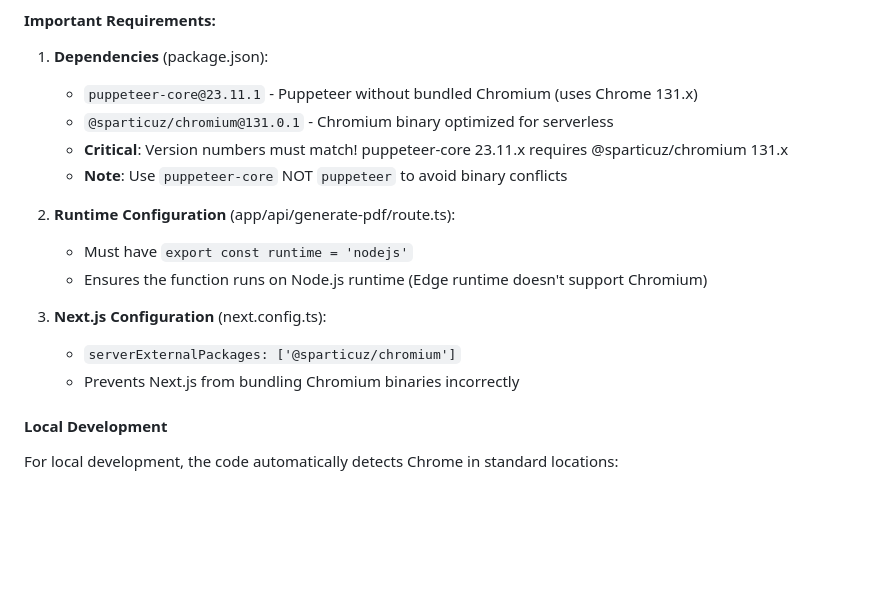
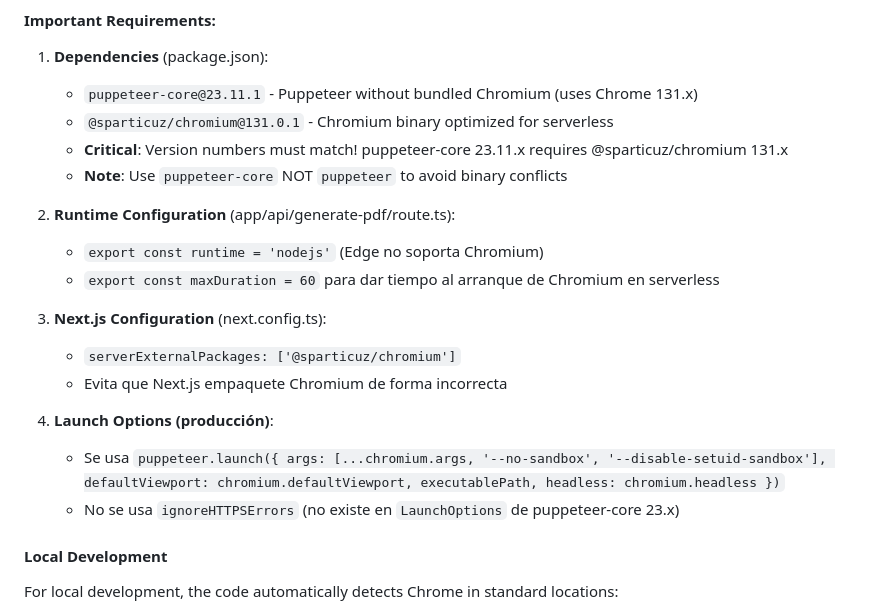
Before and after one commit to arcana-coders/cotiza-webapp-llm, a Markdown page: VERCEL_DEPLOYMENT.md, the part around the change. Rendered like a GitHub page; blank space fills up the shorter version.

Commit message:
Update PDF deployment docs

```diff
--- a/VERCEL_DEPLOYMENT.md
+++ b/VERCEL_DEPLOYMENT.md
@@ -57,12 +57,16 @@ The app uses **puppeteer-core** with **@sparticuz/chromium** for PDF generation
    - **Note**: Use `puppeteer-core` NOT `puppeteer` to avoid binary conflicts
 
 2. **Runtime Configuration** (app/api/generate-pdf/route.ts):
-   - Must have `export const runtime = 'nodejs'`
-   - Ensures the function runs on Node.js runtime (Edge runtime doesn't support Chromium)
+   - `export const runtime = 'nodejs'` (Edge no soporta Chromium)
+   - `export const maxDuration = 60` para dar tiempo al arranque de Chromium en serverless
 
 3. **Next.js Configuration** (next.config.ts):
    - `serverExternalPackages: ['@sparticuz/chromium']`
-   - Prevents Next.js from bundling Chromium binaries incorrectly
+   - Evita que Next.js empaquete Chromium de forma incorrecta
+
+4. **Launch Options (producción)**:
+   - Se usa `puppeteer.launch({ args: [...chromium.args, '--no-sandbox', '--disable-setuid-sandbox'], defaultViewport: chromium.defaultViewport, executablePath, headless: chromium.headless })`
+   - No se usa `ignoreHTTPSErrors` (no existe en `LaunchOptions` de puppeteer-core 23.x)
 
 #### Local Development
 
```
Also changed, not shown: README.md (+7 -1 lines).
